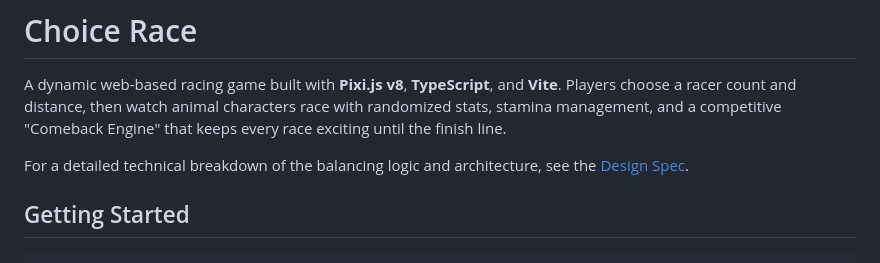
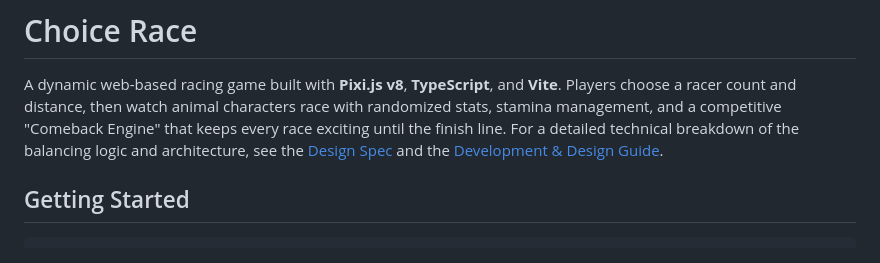
Before and after one commit to bhathko/race-game, a Markdown page: README.md, the part around the change. Drawn GitHub-style.

Commit message:
docs: add development and design guide explaining patterns and roadmap

```diff
--- a/README.md
+++ b/README.md
@@ -1,8 +1,7 @@
 # Choice Race
 
 A dynamic web-based racing game built with **Pixi.js v8**, **TypeScript**, and **Vite**. Players choose a racer count and distance, then watch animal characters race with randomized stats, stamina management, and a competitive "Comeback Engine" that keeps every race exciting until the finish line.
-
-For a detailed technical breakdown of the balancing logic and architecture, see the [Design Spec](documents/spec.md).
+For a detailed technical breakdown of the balancing logic and architecture, see the [Design Spec](documents/spec.md) and the [Development & Design Guide](documents/DEVELOPMENT.md).
 
 ## Getting Started
 
```
Also changed, not shown: documents/DEVELOPMENT.md (added, +85 -0 lines).
